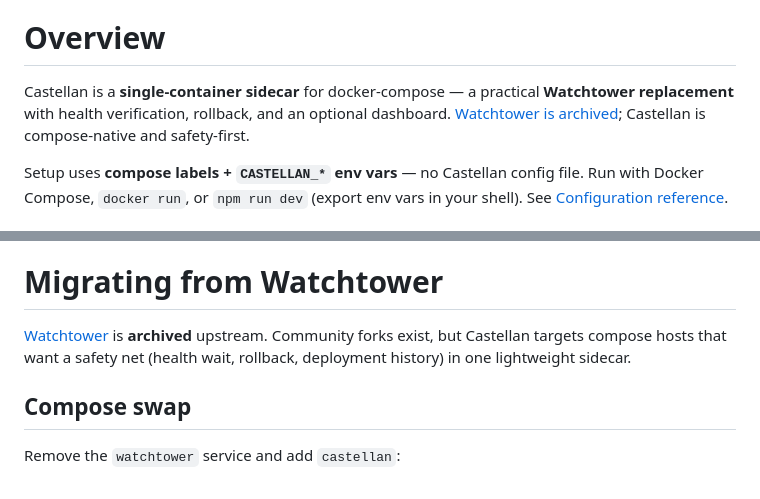
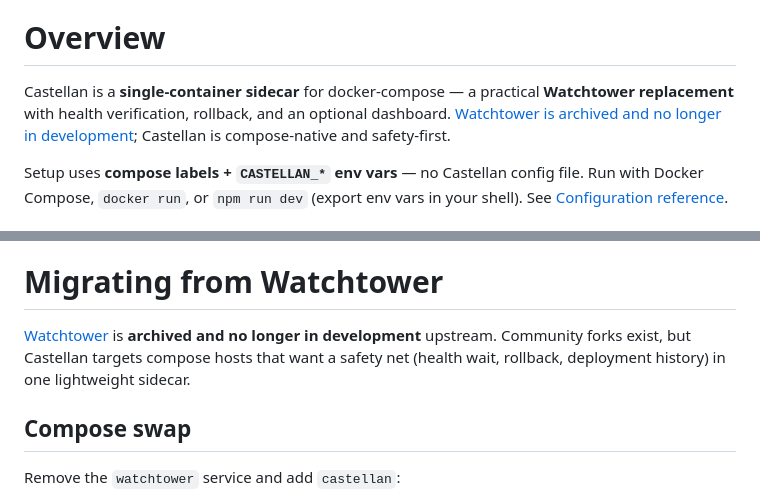
Before and after one commit to logfoxai/castellan, a Markdown page: README.md, 2 parts joined by grey strips. GitHub-like rendering.

Commit message:
docs: clarify Watchtower is archived and no longer in development (#40)

```diff
--- a/README.md
+++ b/README.md
@@ -28,7 +28,7 @@
 
 # Overview
 
-Castellan is a **single-container sidecar** for docker-compose — a practical **Watchtower replacement** with health verification, rollback, and an optional dashboard. [Watchtower is archived](https://github.com/containrrr/watchtower); Castellan is compose-native and safety-first.
+Castellan is a **single-container sidecar** for docker-compose — a practical **Watchtower replacement** with health verification, rollback, and an optional dashboard. [Watchtower is archived and no longer in development](https://github.com/containrrr/watchtower); Castellan is compose-native and safety-first.
 
 Setup uses **compose labels + `CASTELLAN_*` env vars** — no Castellan config file. Run with Docker Compose, `docker run`, or `npm run dev` (export env vars in your shell). See [Configuration reference](#configuration-reference).
 
@@ -143,7 +143,7 @@ This matches Watchtower’s **`--label-enable`** model — only labeled services
 
 # Migrating from Watchtower
 
-[Watchtower](https://github.com/containrrr/watchtower) is **archived** upstream. Community forks exist, but Castellan targets compose hosts that want a safety net (health wait, rollback, deployment history) in one lightweight sidecar.
+[Watchtower](https://github.com/containrrr/watchtower) is **archived and no longer in development** upstream. Community forks exist, but Castellan targets compose hosts that want a safety net (health wait, rollback, deployment history) in one lightweight sidecar.
 
 ## Compose swap
 
```
Also changed, not shown: docs/comparisons.md (+2 -2 lines).
